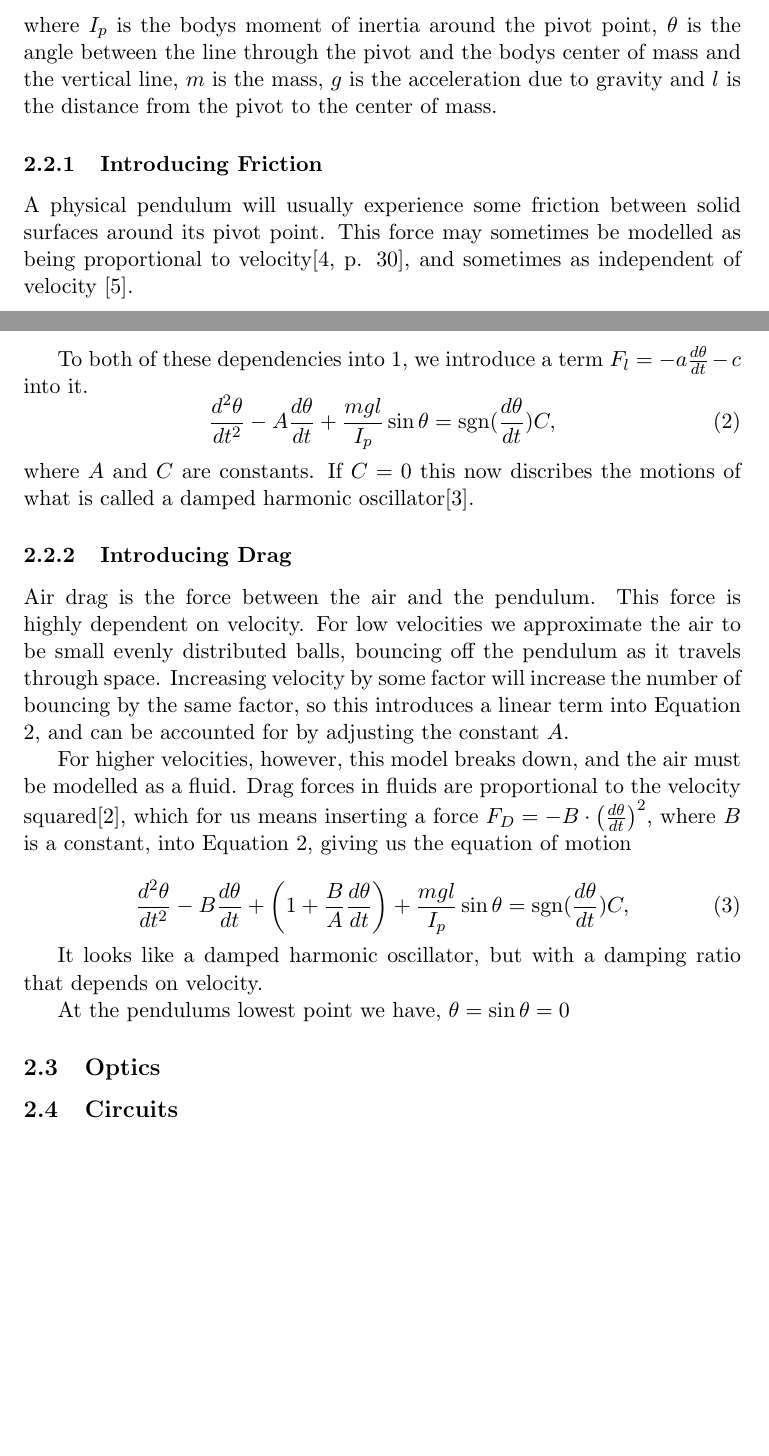
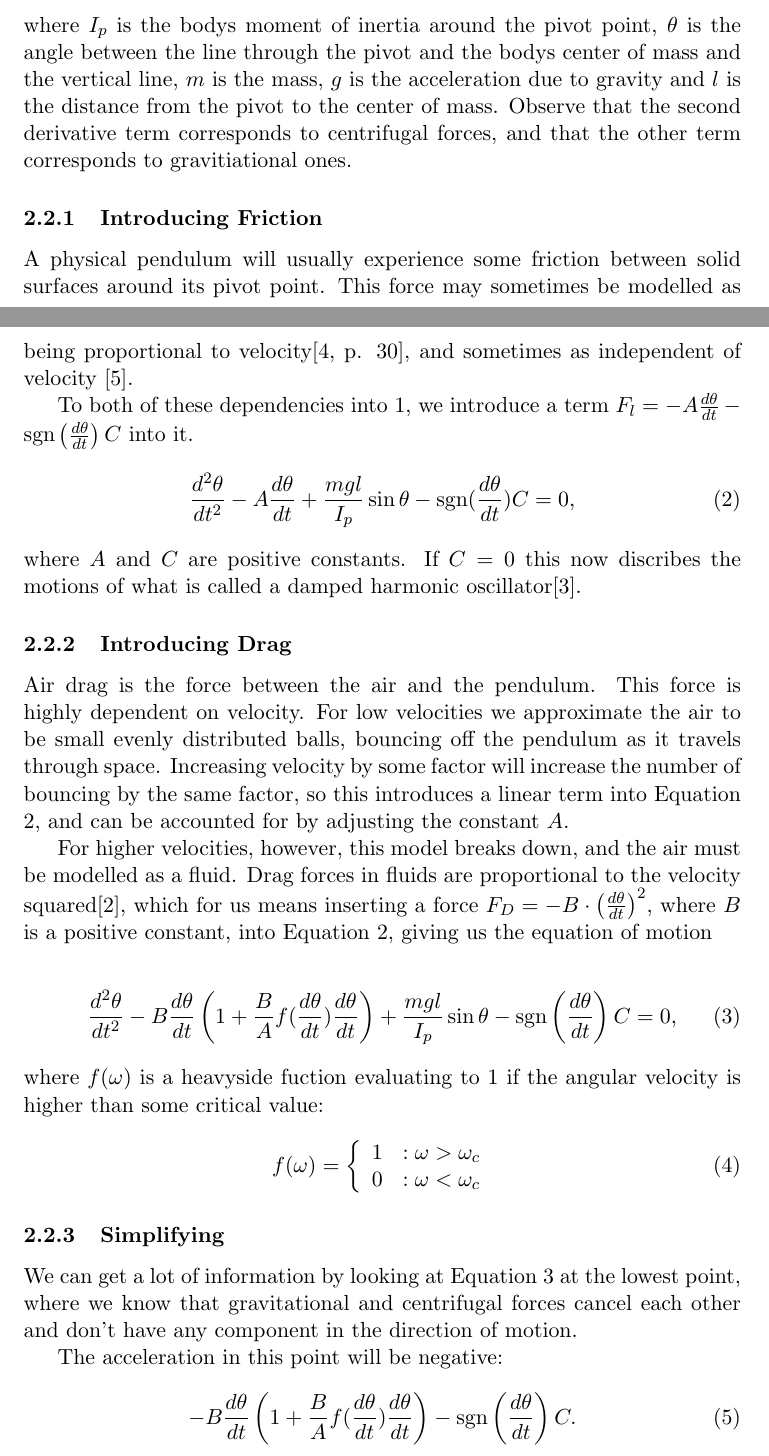
Before and after one commit to Suduki/bla, a LaTeX paper (NIMT3.tex): two parts of pages 2 and 3 of 8, joined at a grey line, cut so that both start at the same text, the shorter picture padded with empty space. Compiled offline with pdfLaTeX.

Commit message:
inte bra

```diff
--- a/NIMT3.tex
+++ b/NIMT3.tex
@@ -101,6 +101,9 @@ where $I_p$ is the bodys moment of inertia around the pivot point, $\theta$ is t
 angle between the line through the pivot and the bodys center of mass and the
 vertical line, $m$ is the mass, $g$ is the acceleration due to gravity and
 $l$ is the distance from the pivot to the center of mass.
+Observe that the second derivative term corresponds to centrifugal forces, and
+that the other term corresponds to gravitiational ones.
+
 
 
 %By approximating $\sin{\theta} \approx \theta$, we
@@ -120,21 +123,24 @@ This force may sometimes be modelled as being proportional to velocity\cite[p. 3
 and sometimes as independent of velocity \cite{friction}.
 
 To both of these dependencies into \ref{eq_of_motion},
-we introduce a term $F_l = -a \frac{d\theta}{dt} - c$ into it.
+we introduce a term $F_l = -A \frac{d\theta}{dt} - \text{sgn}\left(\frac{d\theta}{dt}\right)C$ into it.
 \begin{equation}
     \frac{d^2\theta}{dt^2}
   - A \frac{d\theta}{dt}
-  + \frac{mgl}{I_p}\sin{\theta} = \text{sgn}(\frac{d\theta}{dt})C,
+  + \frac{mgl}{I_p}\sin{\theta}
+  - \text{sgn}(\frac{d\theta}{dt})C
+  = 0,
   \label{eq_of_motion_comp1}
 \end{equation}
-where $A$ and $C$ are constants.
+where $A$ and $C$ are positive constants.
 If $C = 0$ this now discribes the motions of what is
 called a damped harmonic oscillator\cite{osc}.
 
 \subsubsection{Introducing Drag}
 Air drag is the force between the air and the pendulum.
 This force is highly dependent on velocity.
-For low velocities we approximate the air to be small evenly distributed balls, bouncing off the
+For low velocities we approximate the air to be small evenly distributed balls,
+bouncing off the
 pendulum as it travels through space.
 Increasing velocity by some factor will increase the number of bouncing by the same
 factor, so this introduces a linear term into
@@ -144,30 +150,47 @@ $A$.
 For higher velocities, however, this model breaks down, and the air must be
 modelled as a fluid. Drag forces in fluids are proportional to the velocity
 squared\cite{drag}, which for us means inserting a force
-$F_D = -B\cdot \left(\frac{d\theta}{dt}\right)^2$, where $B$ is a constant,
+$F_D = -B\cdot \left(\frac{d\theta}{dt}\right)^2$, where $B$ is a positive constant,
 into Equation \ref{eq_of_motion_comp1}, giving us the equation of motion
 
 \begin{equation}
     \frac{d^2\theta}{dt^2}
   - B \frac{d\theta}{dt}
-  + \left(1 + \frac{B}{A} \frac{d\theta}{dt} \right)
-  + \frac{mgl}{I_p}\sin{\theta} = \text{sgn}(\frac{d\theta}{dt})C,
+  \left(1 + \frac{B}{A}f(\frac{d\theta}{dt}) \frac{d\theta}{dt} \right)
+  + \frac{mgl}{I_p}\sin{\theta}
+  - \text{sgn}\left(\frac{d\theta}{dt}\right)C
+  = 0,
   \label{eq_of_motion_comp2}
 \end{equation}
-
-It looks like a damped harmonic oscillator, but with a
-damping ratio that depends on velocity.
-
-At the pendulums lowest point we have, $\theta = \sin{\theta} = 0$
+where $f(\omega)$ is a heavyside fuction evaluating to 1 if the angular
+velocity is higher than some critical value:
+\begin{equation}
+f(\omega) = \left\{
+  \begin{array}{lr}
+    1 & : \omega > \omega_{c}\\
+    0 & : \omega < \omega_{c}
+  \end{array}
+\right.
+\end{equation}
 
 
+\subsubsection{Simplifying}
 
-\subsection{Optics}
-\subsection{Circuits}
+We can get a lot of information by looking at Equation \ref{eq_of_motion_comp2}
+at the lowest point, where we know that gravitational and centrifugal forces
+cancel each other and don't have any component in the direction of motion.
 
+The acceleration in this point will be negative:
+\begin{equation}
+  - B \frac{d\theta}{dt}
+  \left(1 + \frac{B}{A}f(\frac{d\theta}{dt}) \frac{d\theta}{dt} \right)
+  - \text{sgn}\left(\frac{d\theta}{dt}\right)C.
+\end{equation}
 
 \section{Experimental Setup}
-The experimental setup consists of one electric circuit described in section \ref{s:Electric circuit}, one optical setup described in \ref{s:Optical setup} and a PC with MATLAB and LabVIEW installed.
+The experimental setup consists of one electric circuit described in section
+\ref{s:Electric circuit}, one optical setup described in \ref{s:Optical setup} and
+a PC with MATLAB and LabVIEW installed.
 The setup can be seen in Figure \ref{f:setup}.
 
 \begin{figure}[h]
```
Also changed, not shown: NIMT3.tex (53 more changed lines).
